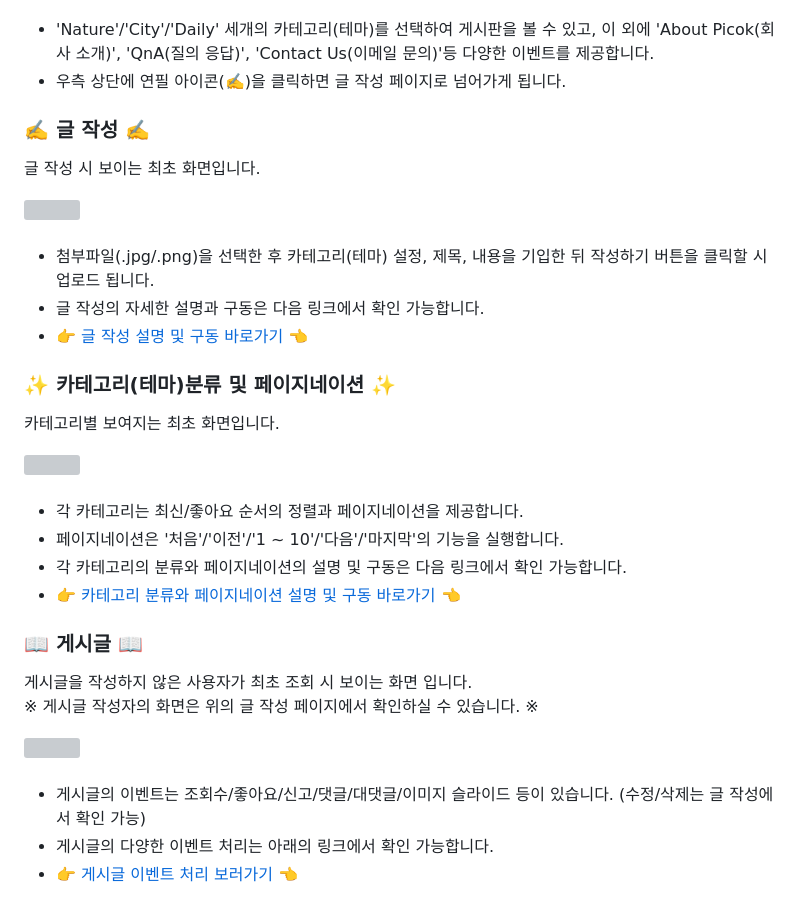
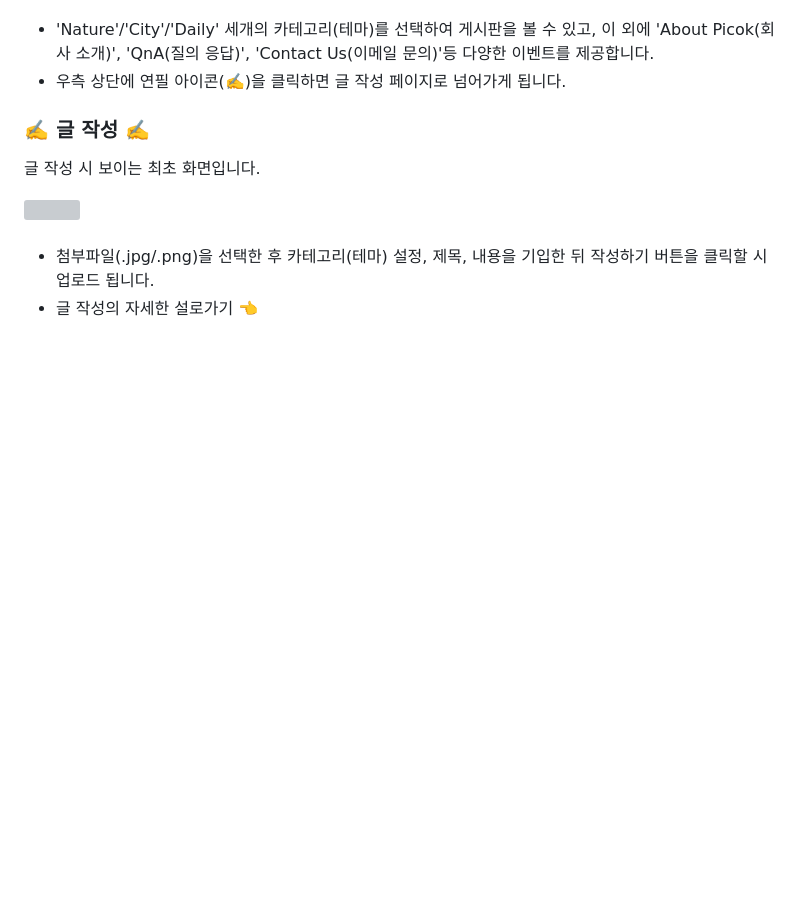
Before and after one commit to wooksun/PICOK_Spring, a Markdown page: README.md, the part around the change. Drawn GitHub-style; blank space fills up the shorter version; grey boxes are pictures that could not be loaded.

```diff
--- a/README.md
+++ b/README.md
@@ -67,29 +67,4 @@ Spring Framework로 제작한 팀 프로젝트 입니다.<br/>
 <br/>
 
 - 첨부파일(.jpg/.png)을 선택한 후 카테고리(테마) 설정, 제목, 내용을 기입한 뒤 작성하기 버튼을 클릭할 시 업로드 됩니다.
-- 글 작성의 자세한 설명과 구동은 다음 링크에서 확인 가능합니다.
-- 👉 <a href="https://github.com/wooksun/Project_PICOK_Spring/blob/master/readme/upload.md" target="_blank">글 작성 설명 및 구동 바로가기</a> 👈
-
-### ✨ 카테고리(테마)분류 및 페이지네이션 ✨
-카테고리별 보여지는 최초 화면입니다.
-<div>
-  <img src="readme/NOTICE_BOARD/notice.png" />
-</div>
-<br/>
-
-- 각 카테고리는 최신/좋아요 순서의 정렬과 페이지네이션을 제공합니다.
-- 페이지네이션은 '처음'/'이전'/'1 ~ 10'/'다음'/'마지막'의 기능을 실행합니다.
-- 각 카테고리의 분류와 페이지네이션의 설명 및 구동은 다음 링크에서 확인 가능합니다.
-- 👉 <a href="https://github.com/wooksun/Project_PICOK_Spring/blob/master/readme/notice_board.md" target="_blank">카테고리 분류와 페이지네이션 설명 및 구동 바로가기</a> 👈
-
-### 📖 게시글 📖
-게시글을 작성하지 않은 사용자가 최초 조회 시 보이는 화면 입니다.<br/>
-※ 게시글 작성자의 화면은 위의 글 작성 페이지에서 확인하실 수 있습니다. ※
-<div>
-  <img src="readme/BOARD/board.png" />
-</div>
-<br/>
-
-- 게시글의 이벤트는 조회수/좋아요/신고/댓글/대댓글/이미지 슬라이드 등이 있습니다. (수정/삭제는 글 작성에서 확인 가능)
-- 게시글의 다양한 이벤트 처리는 아래의 링크에서 확인 가능합니다.
-- 👉 <a href="https://github.com/wooksun/Project_PICOK_Spring/blob/master/readme/board.md" target="_blank">게시글 이벤트 처리 보러가기</a> 👈
+- 글 작성의 자세한 설로가기</a> 👈
```
